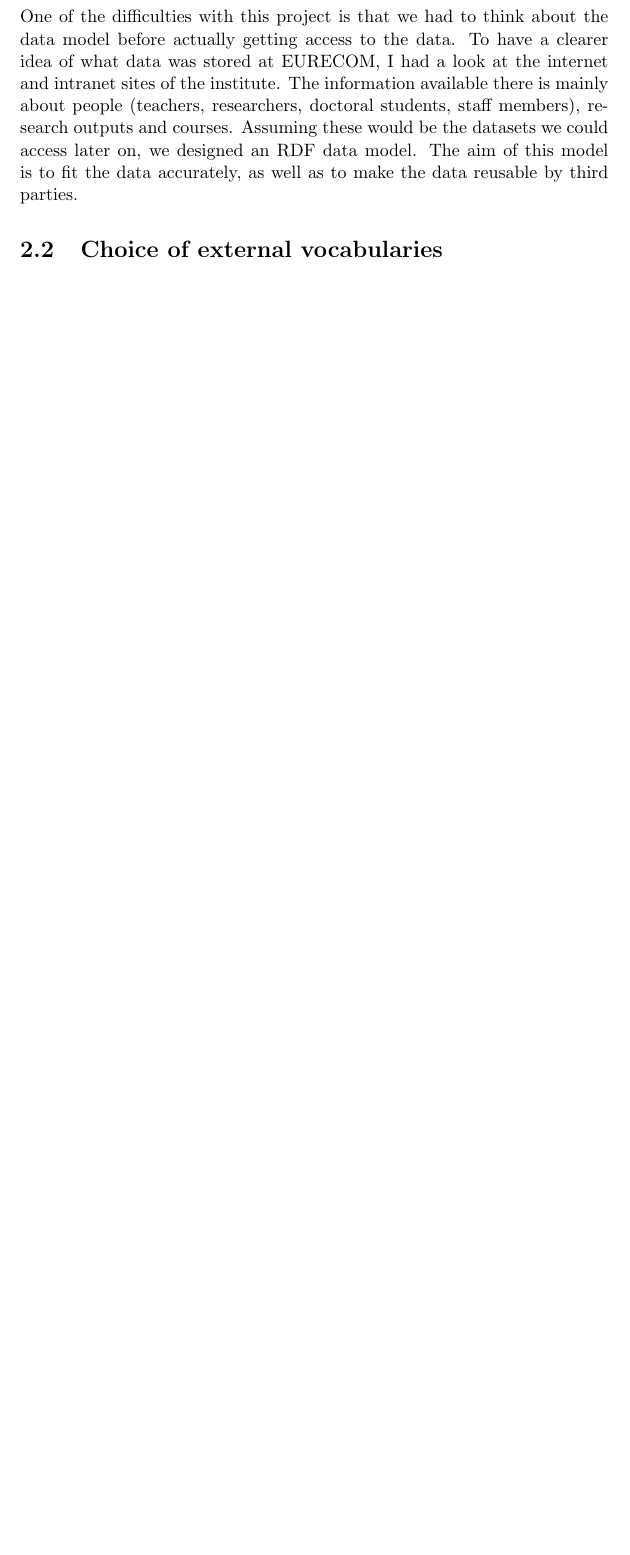
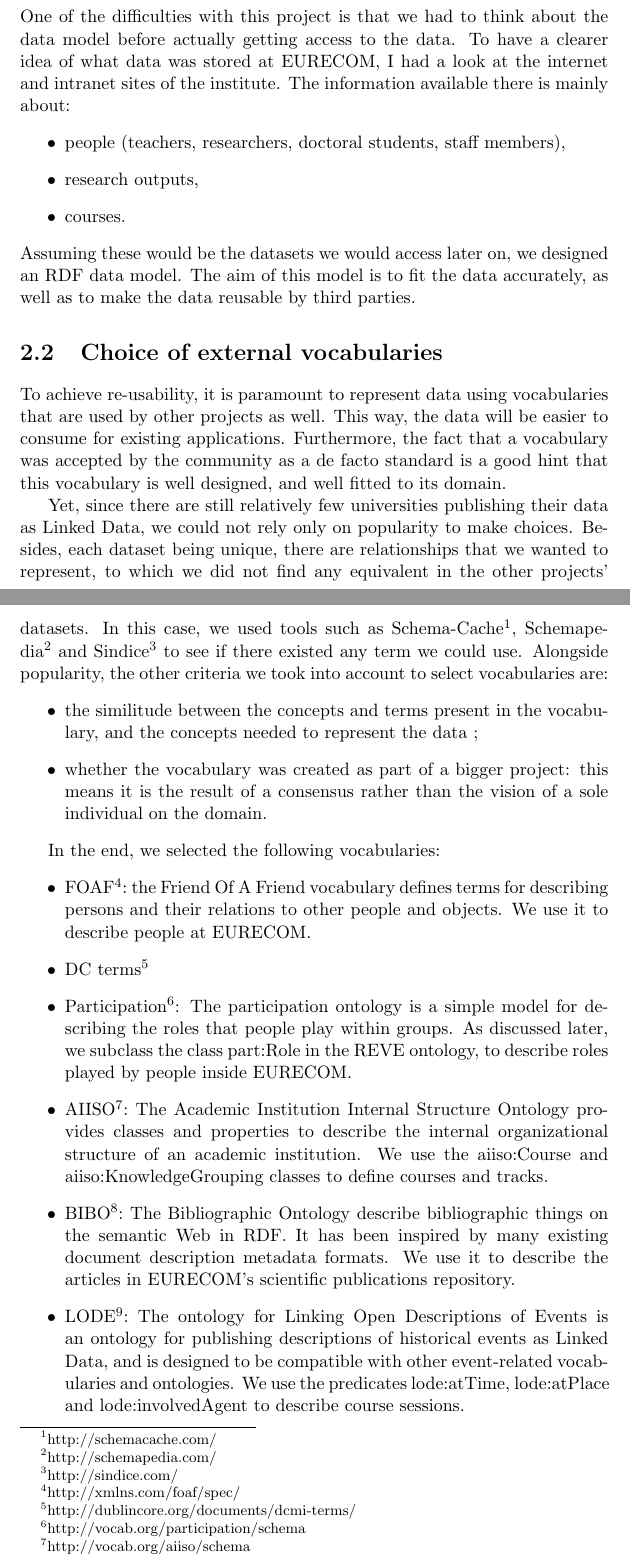
Before and after one commit to aegazet/Report-for-the-data.eurecom.fr-project, a LaTeX document (report.tex): part of page 7 of 10 before the commit and two parts of pages 7 and 8 of 13 after it, the two joined at a grey line, cut so that both start at the same text, the shorter picture padded with empty space. Compiled offline with pdfLaTeX.

Commit message:
second commit

```diff
--- a/report.tex
+++ b/report.tex
@@ -1,6 +1,7 @@
 \documentclass[a4paper,11pt]{report}
 \usepackage[latin1]{inputenc}
 \usepackage[english]{babel}
+\bibliographystyle{unsrt}
 
 \title{Building data.eurecom.fr}
 \author{Anne-Elisabeth Gazet}
@@ -79,8 +80,38 @@ Applications
 
 \chapter{Data model and design of our ontology}
 \section{Available data}
-One of the difficulties with this project is that we had to think about the data model before actually getting access to the data. To have a clearer idea of what data was stored at EURECOM, I had a look at the internet and intranet sites of the institute. The information available there is mainly about people (teachers, researchers, doctoral students, staff members), research outputs and courses. Assuming these would be the datasets we could access later on, we designed an RDF data model. The aim of this model is to fit the data accurately, as well as to make the data reusable by third parties.
+One of the difficulties with this project is that we had to think about the data model before actually getting access to the data. To have a clearer idea of what data was stored at EURECOM, I had a look at the internet and intranet sites of the institute. The information available there is mainly about:
+\begin{itemize}
+\item people (teachers, researchers, doctoral students, staff members),
+\item research outputs,
+\item courses.
+\end{itemize}
+Assuming these would be the datasets we would access later on, we designed an RDF data model. The aim of this model is to fit the data accurately, as well as to make the data reusable by third parties.
+
 \section{Choice of external vocabularies}
+To achieve re-usability, it is paramount to represent data using vocabularies that are used by other projects as well. This way, the data will be easier to consume for existing applications. Furthermore, the fact that a vocabulary was accepted by the community as a de facto standard is a good hint that this vocabulary is well designed, and well fitted to its domain.
+
+%tools to find out about vocabs :
+
+Yet, since there are still relatively few universities publishing their data as Linked Data, we could not rely only on popularity to make choices. Besides, each dataset being unique, there are relationships that we wanted to represent, to which we did not find any equivalent in the other projects' datasets. In this case, we used tools such as Schema-Cache\footnote{http://schemacache.com/}, Schemapedia\footnote{http://schemapedia.com/} and Sindice\footnote{http://sindice.com/} to see if there existed any term we could use. Alongside popularity, the other criteria we took into account to select vocabularies are:
+\begin{itemize}
+\item the similitude between the concepts and terms present in the vocabulary, and the concepts needed to represent the data ;
+\item whether the vocabulary was created as part of a bigger project: this means it is the result of a consensus rather than the vision of a sole individual on the domain.
+\end{itemize}
+
+In the end, we selected the following vocabularies:
+\begin{itemize}
+\item FOAF\footnote{http://xmlns.com/foaf/spec/}: the Friend Of A Friend vocabulary defines terms for describing persons and their relations to other people and objects. We use it to describe people at EURECOM.
+\item DC terms\footnote{http://dublincore.org/documents/dcmi-terms/}
+\item Participation\footnote{http://vocab.org/participation/schema}: The participation ontology is a simple model for describing the roles that people play within groups. As discussed later, we subclass the class part:Role in the REVE ontology, to describe roles played by people inside EURECOM.
+\item AIISO\footnote{http://vocab.org/aiiso/schema}: The Academic Institution Internal Structure Ontology provides classes and properties to describe the internal organizational structure of an academic institution. We use the aiiso:Course and aiiso:KnowledgeGrouping classes to define courses and tracks.
+\item BIBO\footnote{http://bibliontology.com/specification}:  The Bibliographic Ontology describe bibliographic things on the semantic Web in RDF. It has been inspired by many existing document description metadata formats. We use it to describe the articles in EURECOM's scientific publications repository.
+\item LODE\footnote{http://linkedevents.org/ontology/}: The ontology for Linking Open Descriptions of Events is an ontology for publishing descriptions of historical events as Linked Data, and is designed to be compatible with other event-related vocabularies and ontologies. We use the predicates lode:atTime, lode:atPlace and lode:involvedAgent to describe course sessions.
+%check if it's involved or involvedAgent
+%\item DUL
+\item OWL-Time\footnote{http://www.w3.org/TR/owl-time/}
+\item Rooms\footnote{http://vocab.deri.ie/rooms}
+\end{itemize}
 \section{REVE - the Research and Education Vocabulary for EURECOM}
 \section{First data model}
 %graphs, graphs, graphs
```
Also changed, not shown: report.pdf, report.tex (11 more changed lines).
